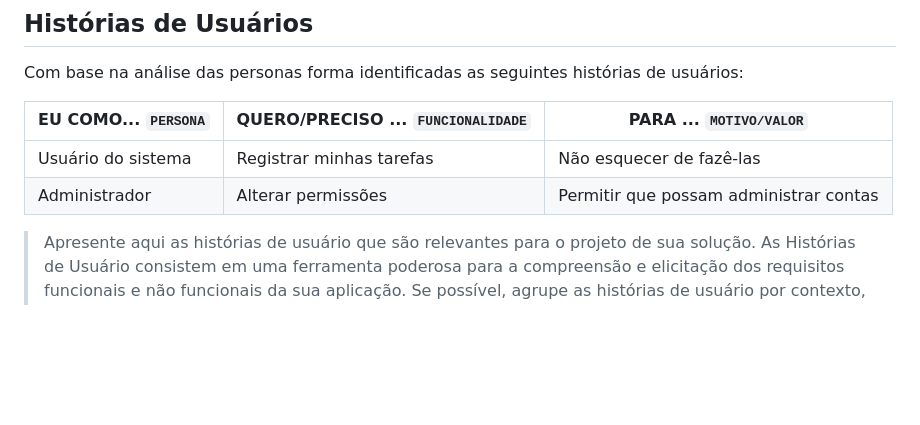
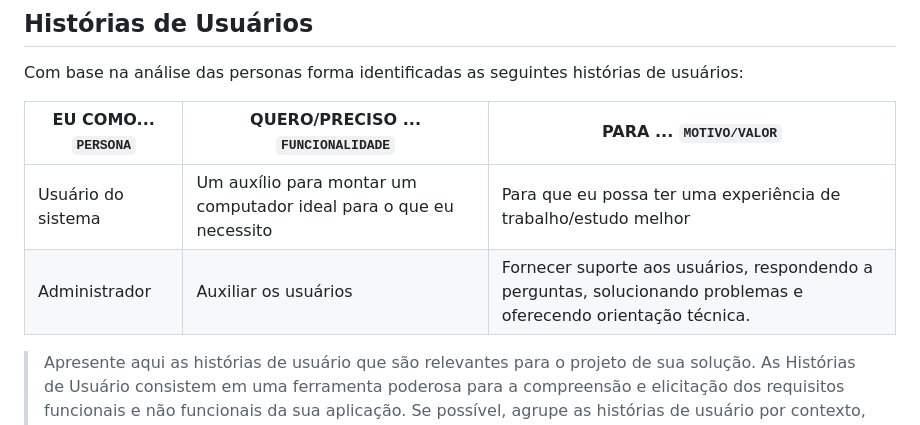
Before and after one commit to ICEI-PUCMinas-PSG-SI-TI/tiaw-2023-2-monteseupc, a Markdown page: docs/relatorio/Relatorio Tecnico - TEMPLATE.md, the part around the change. GitHub-like rendering; blank space fills up the shorter version.

```diff
--- a/docs/relatorio/Relatorio Tecnico - TEMPLATE.md
+++ b/docs/relatorio/Relatorio Tecnico - TEMPLATE.md
@@ -143,8 +143,8 @@ Com base na análise das personas forma identificadas as seguintes histórias de
 
 |EU COMO... `PERSONA`| QUERO/PRECISO ... `FUNCIONALIDADE` |PARA ... `MOTIVO/VALOR`                 |
 |--------------------|------------------------------------|----------------------------------------|
-|Usuário do sistema  | Registrar minhas tarefas           | Não esquecer de fazê-las               |
-|Administrador       | Alterar permissões                 | Permitir que possam administrar contas |
+|Usuário do sistema  | Um auxílio para montar um computador ideal para o que eu necessito      | Para que eu possa ter uma experiência de trabalho/estudo melhor             |
+|Administrador       | Auxiliar os usuários                 | Fornecer suporte aos usuários, respondendo a perguntas, solucionando problemas e oferecendo orientação técnica.|
 
 > Apresente aqui as histórias de usuário que são relevantes para o
 > projeto de sua solução. As Histórias de Usuário consistem em uma
```
